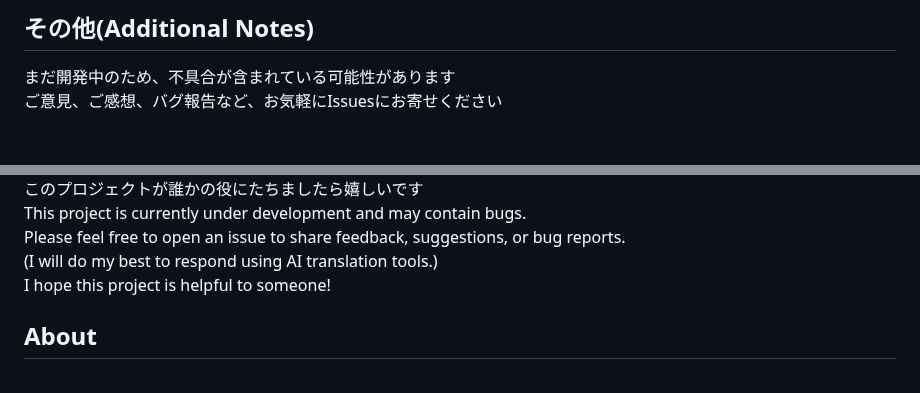
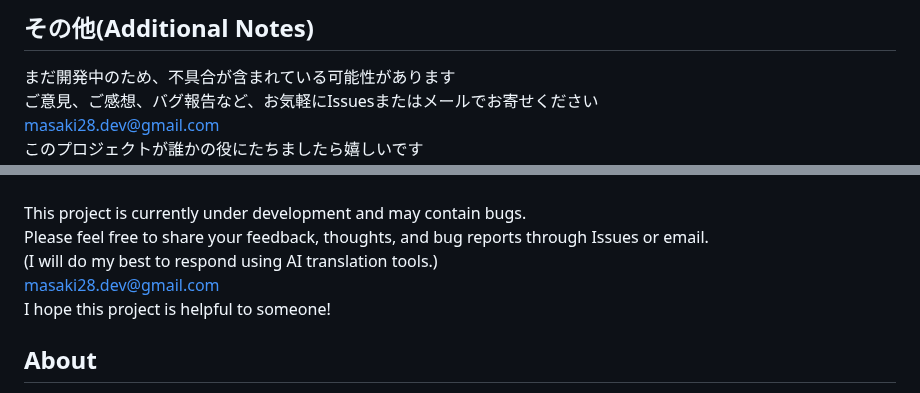
Before and after one commit to MasakiNiwa/SimpleMultiStopwatch, a Markdown page: README.md, 2 parts joined by grey strips. Drawn GitHub-style; blank space fills up the shorter version.

Commit message:
Update README
On branch develop
Changes to be committed:
	modified:   README.md

```diff
--- a/README.md
+++ b/README.md
@@ -71,5 +73,6 @@ I'm reviewing the usability of the features and refactoring the code.<br>
 
 ## その他(Additional Notes)
 まだ開発中のため、不具合が含まれている可能性があります<br>
-ご意見、ご感想、バグ報告など、お気軽にIssuesにお寄せください<br>
+ご意見、ご感想、バグ報告など、お気軽にIssuesまたはメールでお寄せください<br>
+masaki28.dev@gmail.com<br>
 このプロジェクトが誰かの役にたちましたら嬉しいです<br>
@@ -76,6 +80,7 @@ I'm reviewing the usability of the features and refactoring the code.<br>
 This project is currently under development and may contain bugs.<br>
-Please feel free to open an issue to share feedback, suggestions, or bug reports.<br>
+Please feel free to share your feedback, thoughts, and bug reports through Issues or email.<br>
 (I will do my best to respond using AI translation tools.)<br>
+masaki28.dev@gmail.com<br>
 I hope this project is helpful to someone!<br>
 
 ## About
```
Also changed, not shown: other parts of README.md (+3 -0 lines).
